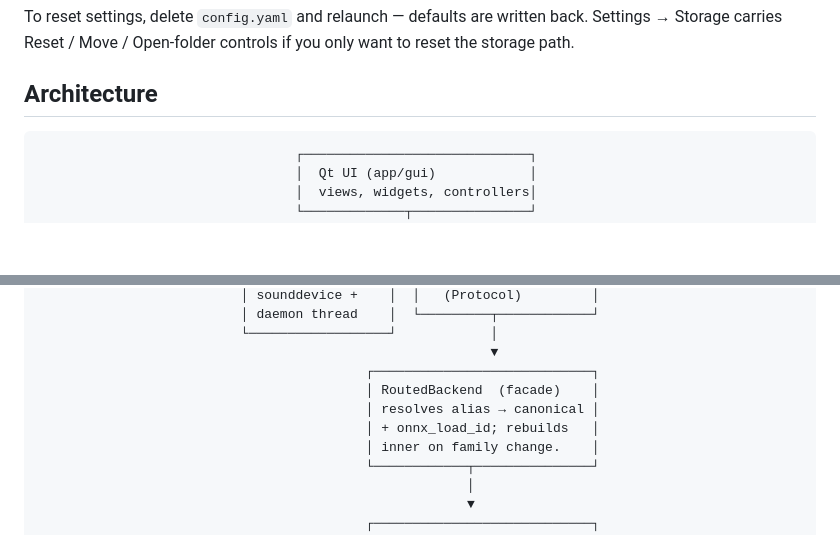
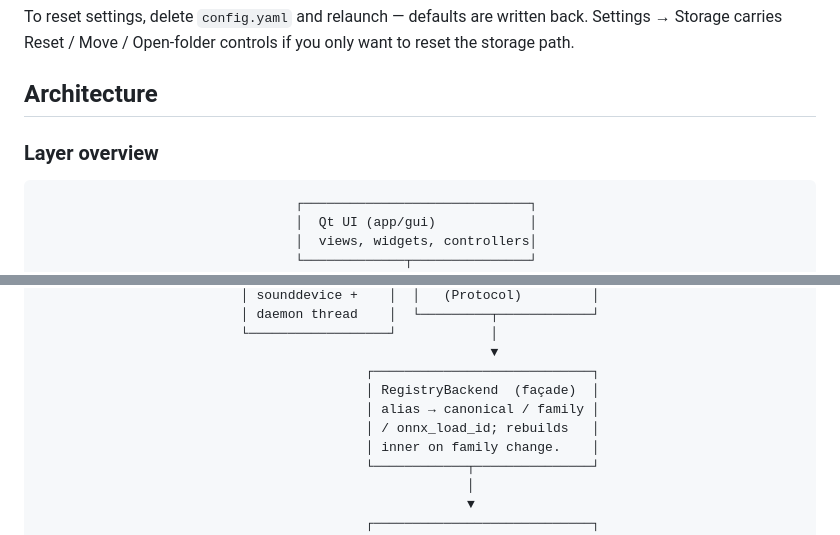
Before and after one commit to aa-blinov/whisper-local-windows, a Markdown page: README.md, 2 parts joined by grey strips. GitHub-like rendering; blank space fills up the shorter version.

````diff
--- a/README.md
+++ b/README.md
@@ -222,6 +222,8 @@ you only want to reset the storage path.
 
 ## Architecture
 
+### Layer overview
+
 ```
                                  ┌─────────────────────────────┐
                                  │  Qt UI (app/gui)            │
@@ -245,9 +247,9 @@ you only want to reset the storage path.
                           └──────────────────┘            │
                                                           ▼
                                           ┌────────────────────────────┐
-                                          │ RoutedBackend  (facade)    │
-                                          │ resolves alias → canonical │
-                                          │ + onnx_load_id; rebuilds   │
+                                          │ RegistryBackend  (façade)  │
+                                          │ alias → canonical / family │
+                                          │ / onnx_load_id; rebuilds   │
                                           │ inner on family change.    │
                                           └────────────┬───────────────┘
                                                        │
````
Also changed, not shown: other parts of README.md (+70 -11 lines).
